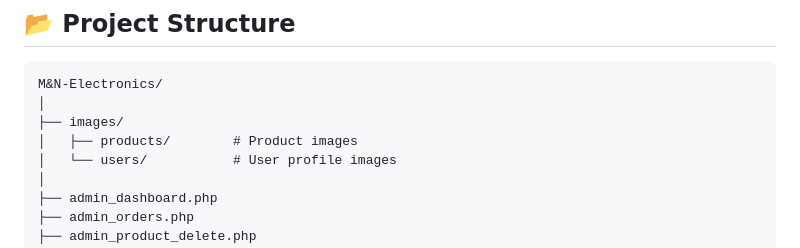
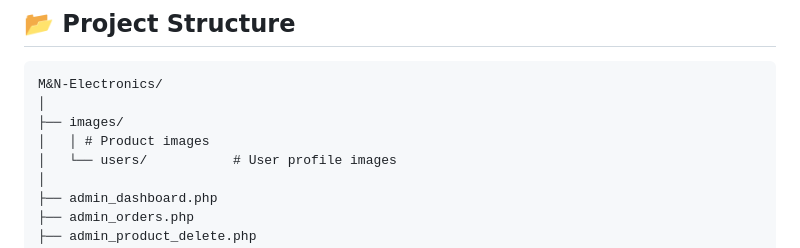
Before and after one commit to namitasampath/Web-Centric-Assignment-Online-Electronic-Store, a Markdown page: README.md, the part around the change. GitHub-like rendering.

```diff
--- a/README.md
+++ b/README.md
@@ -42,7 +42,7 @@ M&N Electronics is a web-based electronics shopping application developed using
 M&N-Electronics/
 │
 ├── images/
-│   ├── products/        # Product images
+│   │ # Product images
 │   └── users/           # User profile images
 │
 ├── admin_dashboard.php
```
